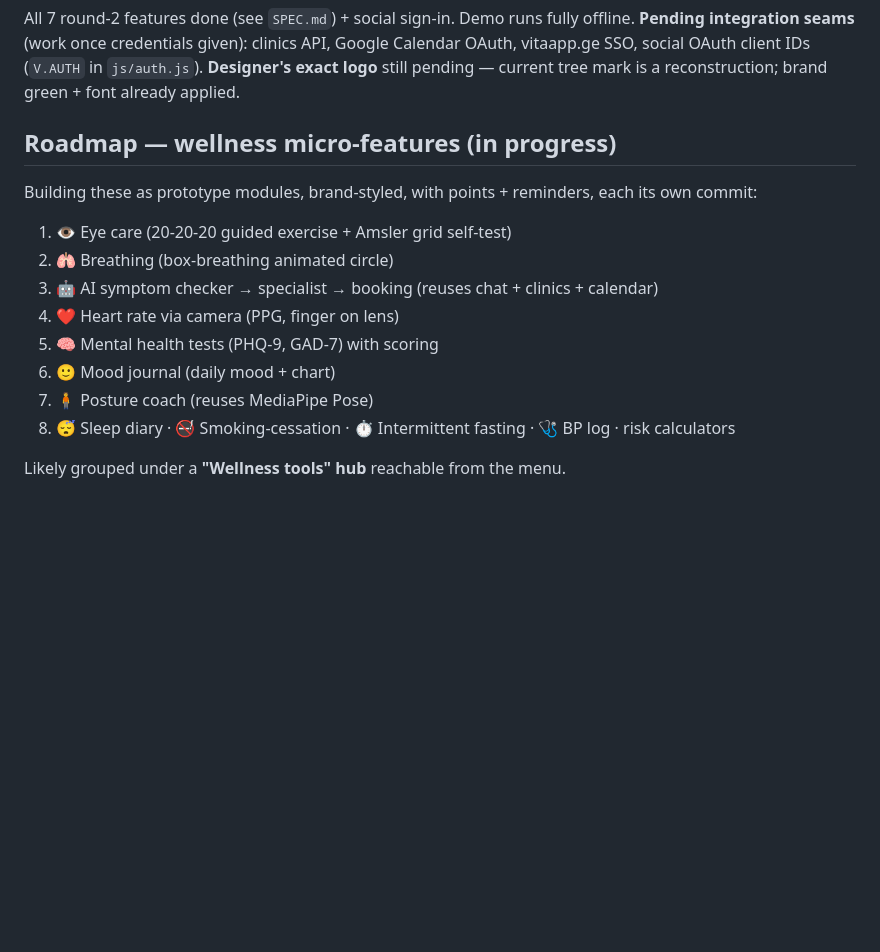
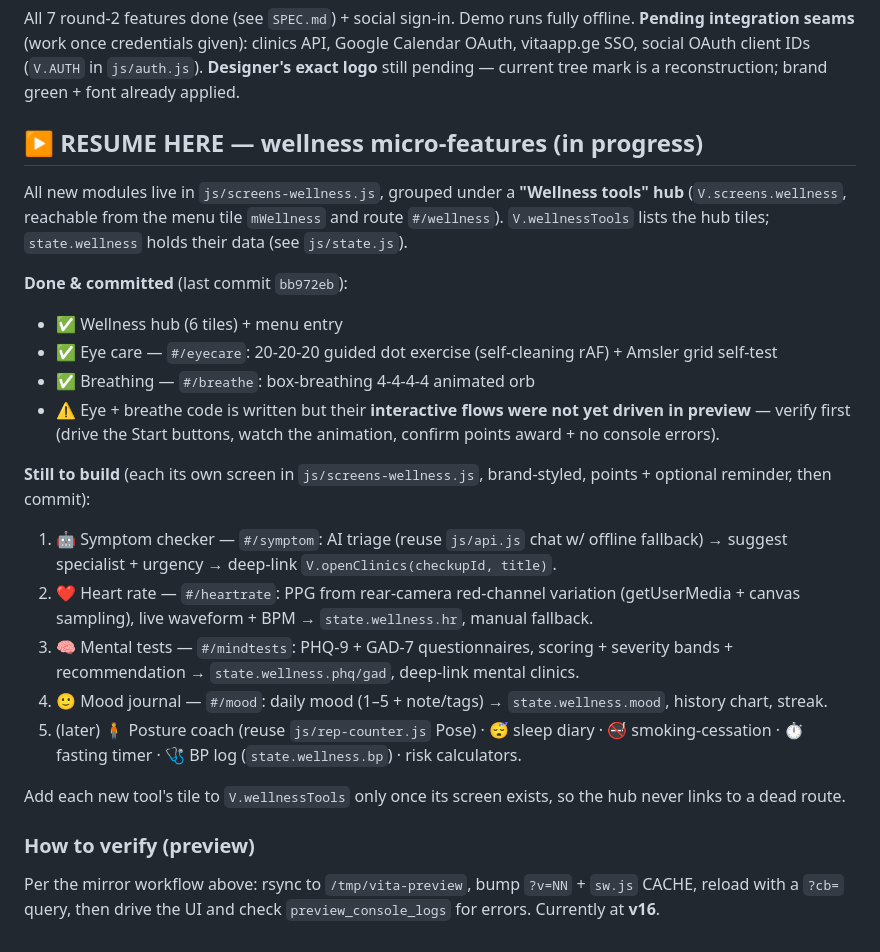
Before and after one commit to datokometiani89-ux/vita-app, a Markdown page: CLAUDE.md, the part around the change. Drawn GitHub-style; blank space fills up the shorter version.

Commit message:
CLAUDE.md: precise resume pointer for wellness modules (laptop handoff)
Co-Authored-By: Claude Opus 4.8 <noreply@anthropic.com>

```diff
--- a/CLAUDE.md
+++ b/CLAUDE.md
@@ -55,15 +55,25 @@ All 7 round-2 features done (see `SPEC.md`) + social sign-in. Demo runs fully of
 vitaapp.ge SSO, social OAuth client IDs (`V.AUTH` in `js/auth.js`).
 **Designer's exact logo** still pending — current tree mark is a reconstruction; brand green + font already applied.
 
-## Roadmap — wellness micro-features (in progress)
-Building these as prototype modules, brand-styled, with points + reminders, each its own commit:
-1. 👁 Eye care (20-20-20 guided exercise + Amsler grid self-test)
-2. 🫁 Breathing (box-breathing animated circle)
-3. 🤖 AI symptom checker → specialist → booking (reuses chat + clinics + calendar)
-4. ❤️ Heart rate via camera (PPG, finger on lens)
-5. 🧠 Mental health tests (PHQ-9, GAD-7) with scoring
-6. 🙂 Mood journal (daily mood + chart)
-7. 🧍 Posture coach (reuses MediaPipe Pose)
-8. 😴 Sleep diary · 🚭 Smoking-cessation · ⏱ Intermittent fasting · 🩺 BP log · risk calculators
+## ▶ RESUME HERE — wellness micro-features (in progress)
+All new modules live in `js/screens-wellness.js`, grouped under a **"Wellness tools" hub**
+(`V.screens.wellness`, reachable from the menu tile `mWellness` and route `#/wellness`).
+`V.wellnessTools` lists the hub tiles; `state.wellness` holds their data (see `js/state.js`).
 
-Likely grouped under a **"Wellness tools" hub** reachable from the menu.
+**Done & committed** (last commit `bb972eb`):
+- ✅ Wellness hub (6 tiles) + menu entry
+- ✅ Eye care — `#/eyecare`: 20-20-20 guided dot exercise (self-cleaning rAF) + Amsler grid self-test
+- ✅ Breathing — `#/breathe`: box-breathing 4-4-4-4 animated orb
+- ⚠️ Eye + breathe code is written but their **interactive flows were not yet driven in preview** — verify first (drive the Start buttons, watch the animation, confirm points award + no console errors).
+
+**Still to build** (each its own screen in `js/screens-wellness.js`, brand-styled, points + optional reminder, then commit):
+1. 🤖 Symptom checker — `#/symptom`: AI triage (reuse `js/api.js` chat w/ offline fallback) → suggest specialist + urgency → deep-link `V.openClinics(checkupId, title)`.
+2. ❤️ Heart rate — `#/heartrate`: PPG from rear-camera red-channel variation (getUserMedia + canvas sampling), live waveform + BPM → `state.wellness.hr`, manual fallback.
+3. 🧠 Mental tests — `#/mindtests`: PHQ-9 + GAD-7 questionnaires, scoring + severity bands + recommendation → `state.wellness.phq/gad`, deep-link mental clinics.
+4. 🙂 Mood journal — `#/mood`: daily mood (1–5 + note/tags) → `state.wellness.mood`, history chart, streak.
+5. (later) 🧍 Posture coach (reuse `js/rep-counter.js` Pose) · 😴 sleep diary · 🚭 smoking-cessation · ⏱ fasting timer · 🩺 BP log (`state.wellness.bp`) · risk calculators.
+
+Add each new tool's tile to `V.wellnessTools` only once its screen exists, so the hub never links to a dead route.
+
+### How to verify (preview)
+Per the mirror workflow above: rsync to `/tmp/vita-preview`, bump `?v=NN` + `sw.js` CACHE, reload with a `?cb=` query, then drive the UI and check `preview_console_logs` for errors. Currently at **v16**.
```
